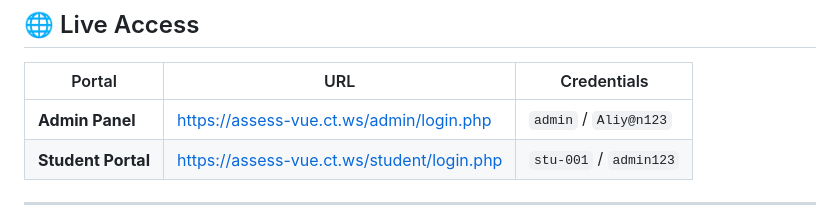
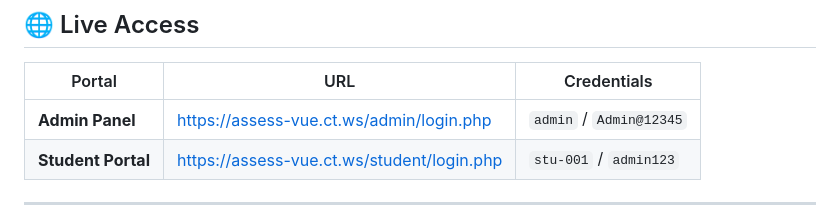
Before and after one commit to AliyanShahid2007/Assess-VUE, a Markdown page: README.md, the part around the change. Drawn GitHub-style.

```diff
--- a/README.md
+++ b/README.md
@@ -8,7 +8,7 @@ A complete, professional, secure, and responsive Online Examination Management S
 
 | Portal | URL | Credentials |
 |---|---|---|
-| **Admin Panel** | https://assess-vue.ct.ws/admin/login.php | `admin` / `Aliy@n123` |
+| **Admin Panel** | https://assess-vue.ct.ws/admin/login.php | `admin` / `Admin@12345` |
 | **Student Portal** | https://assess-vue.ct.ws/student/login.php | `stu-001` / `admin123` |
 
 ---
```
